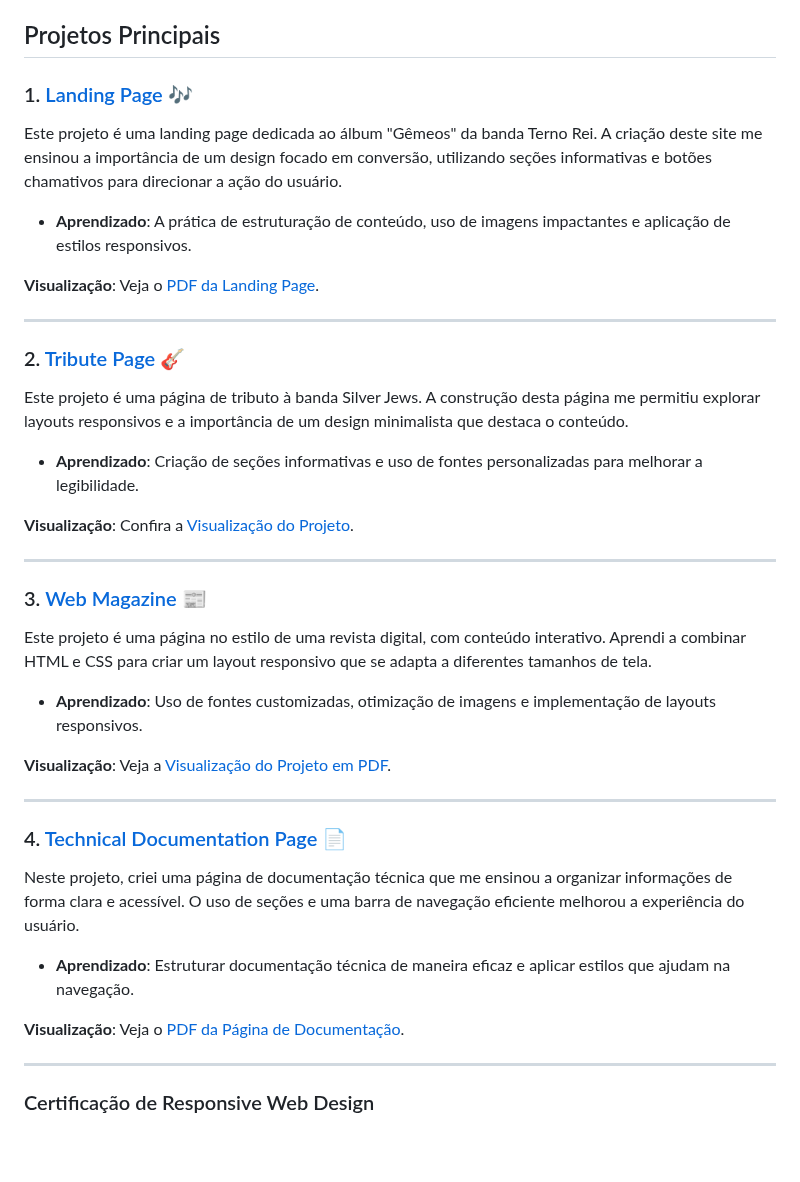
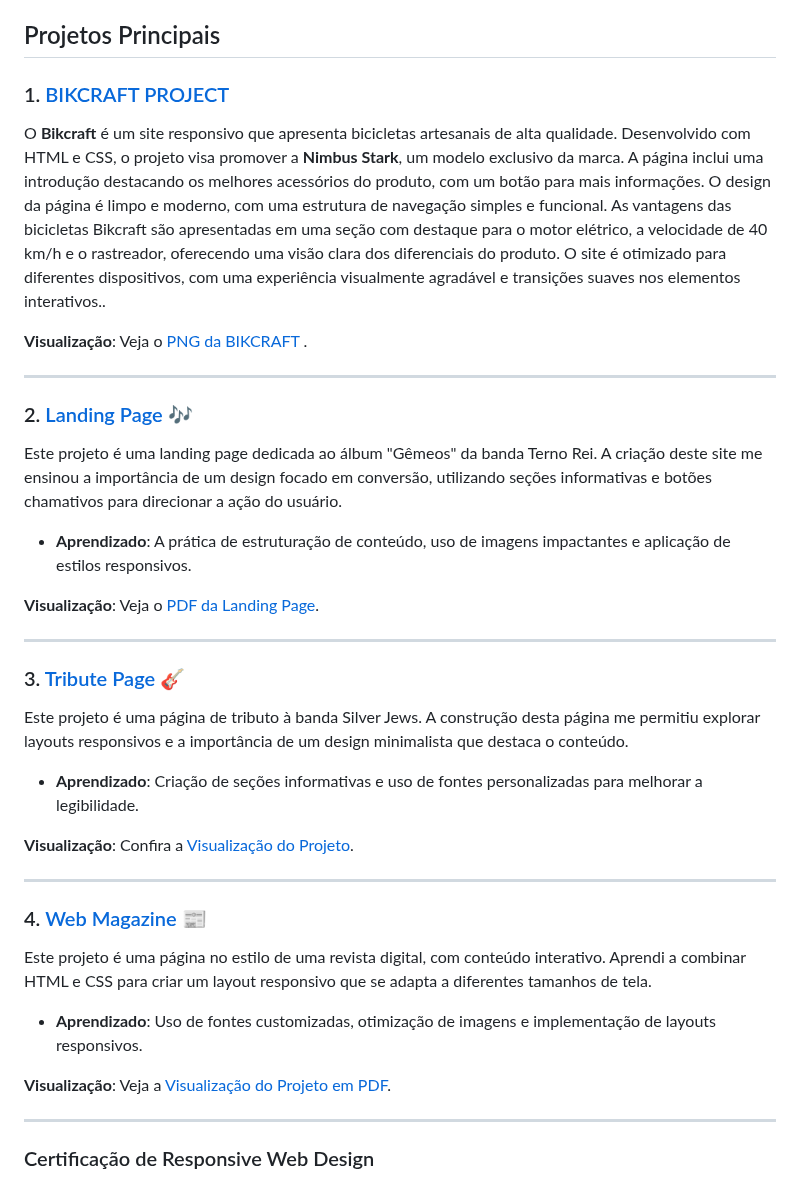
Before and after one commit to GHERARDI-JOAO/ProjectsHTMLCSS, a Markdown page: README.md, the part around the change. Rendered like a GitHub page; blank space fills up the shorter version.

```diff
--- a/README.md
+++ b/README.md
@@ -4,7 +4,17 @@ Bem-vindo ao repositório **ProjectsHTMLCSS**! Este repositório contém projeto
 
 ## Projetos Principais
 
-### 1. [Landing Page 🎶](https://github.com/GHERARDI-JOAO/ProjectsHTMLCSS/tree/main/ProductLandingPage)
+### 1. [BIKCRAFT PROJECT](https://github.com/GHERARDI-JOAO/ProjectsHTMLCSS/tree/main/BIKCRAFTLANDING)
+
+O **Bikcraft** é um site responsivo que apresenta bicicletas artesanais de alta qualidade. Desenvolvido com HTML e CSS, o projeto visa promover a **Nimbus Stark**, um modelo exclusivo da marca. A página inclui uma introdução destacando os melhores acessórios do produto, com um botão para mais informações.
+O design da página é limpo e moderno, com uma estrutura de navegação simples e funcional. As vantagens das bicicletas Bikcraft são apresentadas em uma seção com destaque para o motor elétrico, a velocidade de 40 km/h e o rastreador, oferecendo uma visão clara dos diferenciais do produto.
+O site é otimizado para diferentes dispositivos, com uma experiência visualmente agradável e transições suaves nos elementos interativos..
+
+**Visualização**: Veja o [PNG da BIKCRAFT ](https://github.com/GHERARDI-JOAO/ProjectsHTMLCSS/blob/main/BIKCRAFTLANDING/Bikcraft.png).
+
+---
+
+### 2. [Landing Page 🎶](https://github.com/GHERARDI-JOAO/ProjectsHTMLCSS/tree/main/ProductLandingPage)
 
 Este projeto é uma landing page dedicada ao álbum "Gêmeos" da banda Terno Rei. A criação deste site me ensinou a importância de um design focado em conversão, utilizando seções informativas e botões chamativos para direcionar a ação do usuário.
 
@@ -14,7 +24,7 @@ Este projeto é uma landing page dedicada ao álbum "Gêmeos" da banda Terno Rei
 
 ---
 
-### 2. [Tribute Page 🎸](https://github.com/GHERARDI-JOAO/ProjectsHTMLCSS/tree/main/tributePage)
+### 3. [Tribute Page 🎸](https://github.com/GHERARDI-JOAO/ProjectsHTMLCSS/tree/main/tributePage)
 
 Este projeto é uma página de tributo à banda Silver Jews. A construção desta página me permitiu explorar layouts responsivos e a importância de um design minimalista que destaca o conteúdo.
 
@@ -24,23 +34,13 @@ Este projeto é uma página de tributo à banda Silver Jews. A construção dest
 
 ---
 
-### 3. [Web Magazine 📰](https://github.com/GHERARDI-JOAO/ProjectsHTMLCSS/tree/main/webMagazine)
+### 4. [Web Magazine 📰](https://github.com/GHERARDI-JOAO/ProjectsHTMLCSS/tree/main/webMagazine)
 
 Este projeto é uma página no estilo de uma revista digital, com conteúdo interativo. Aprendi a combinar HTML e CSS para criar um layout responsivo que se adapta a diferentes tamanhos de tela.
 
 - **Aprendizado**: Uso de fontes customizadas, otimização de imagens e implementação de layouts responsivos.
 
 **Visualização**: Veja a [Visualização do Projeto em PDF](https://github.com/GHERARDI-JOAO/ProjectsHTMLCSS/blob/main/webMagazine/Magazine.pdf).
-
----
-
-### 4. [Technical Documentation Page 📄](https://github.com/GHERARDI-JOAO/ProjectsHTMLCSS/tree/main/TechnicalDocumentation)
-
-Neste projeto, criei uma página de documentação técnica que me ensinou a organizar informações de forma clara e acessível. O uso de seções e uma barra de navegação eficiente melhorou a experiência do usuário.
-
-- **Aprendizado**: Estruturar documentação técnica de maneira eficaz e aplicar estilos que ajudam na navegação.
-
-**Visualização**: Veja o [PDF da Página de Documentação](https://github.com/GHERARDI-JOAO/ProjectsHTMLCSS/blob/main/TechnicalDocumentation/Technical%20Documentation.pdf).
 
 ---
 
```
